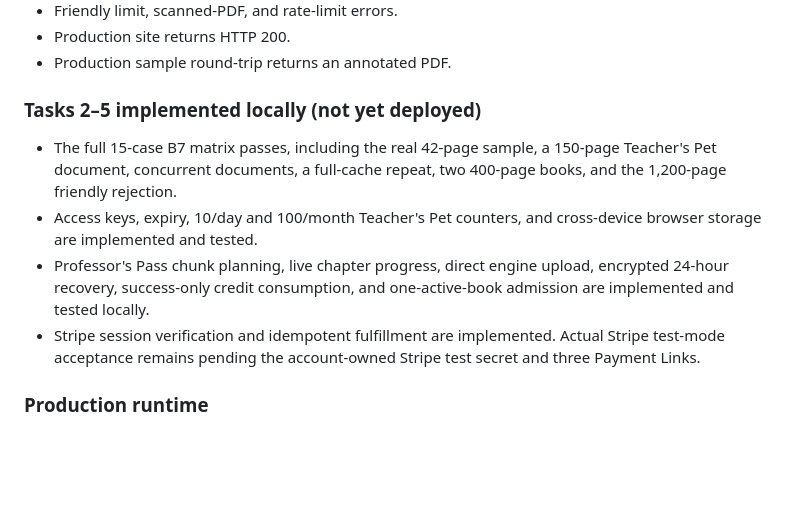
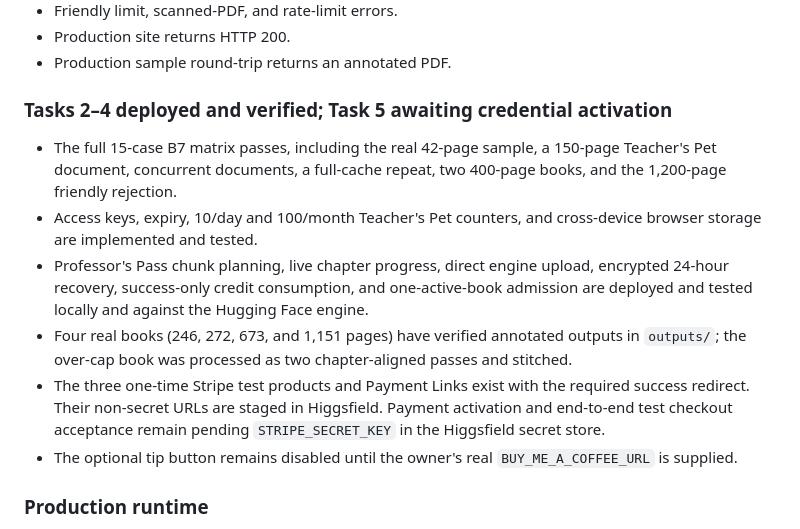
Before and after one commit to snknitin/HalfBloodProfessor-Pdf, a Markdown page: DEPLOYMENT_HANDOFF.md, the part around the change. GitHub-like rendering; blank space fills up the shorter version.

Commit message:
Update deployment acceptance status

```diff
--- a/DEPLOYMENT_HANDOFF.md
+++ b/DEPLOYMENT_HANDOFF.md
@@ -62,7 +62,7 @@ Root GitHub repository:
 - Production site returns HTTP 200.
 - Production sample round-trip returns an annotated PDF.
 
-### Tasks 2–5 implemented locally (not yet deployed)
+### Tasks 2–4 deployed and verified; Task 5 awaiting credential activation
 
 - The full 15-case B7 matrix passes, including the real 42-page sample, a 150-page
   Teacher's Pet document, concurrent documents, a full-cache repeat, two 400-page
@@ -71,10 +71,15 @@ Root GitHub repository:
   browser storage are implemented and tested.
 - Professor's Pass chunk planning, live chapter progress, direct engine upload,
   encrypted 24-hour recovery, success-only credit consumption, and one-active-book
-  admission are implemented and tested locally.
-- Stripe session verification and idempotent fulfillment are implemented. Actual
-  Stripe test-mode acceptance remains pending the account-owned Stripe test secret
-  and three Payment Links.
+  admission are deployed and tested locally and against the Hugging Face engine.
+- Four real books (246, 272, 673, and 1,151 pages) have verified annotated outputs in
+  `outputs/`; the over-cap book was processed as two chapter-aligned passes and stitched.
+- The three one-time Stripe test products and Payment Links exist with the required
+  success redirect. Their non-secret URLs are staged in Higgsfield. Payment activation
+  and end-to-end test checkout acceptance remain pending `STRIPE_SECRET_KEY` in the
+  Higgsfield secret store.
+- The optional tip button remains disabled until the owner's real
+  `BUY_ME_A_COFFEE_URL` is supplied.
 
 ### Production runtime
 
```
Also changed, not shown: README.md (+4 -2 lines).
